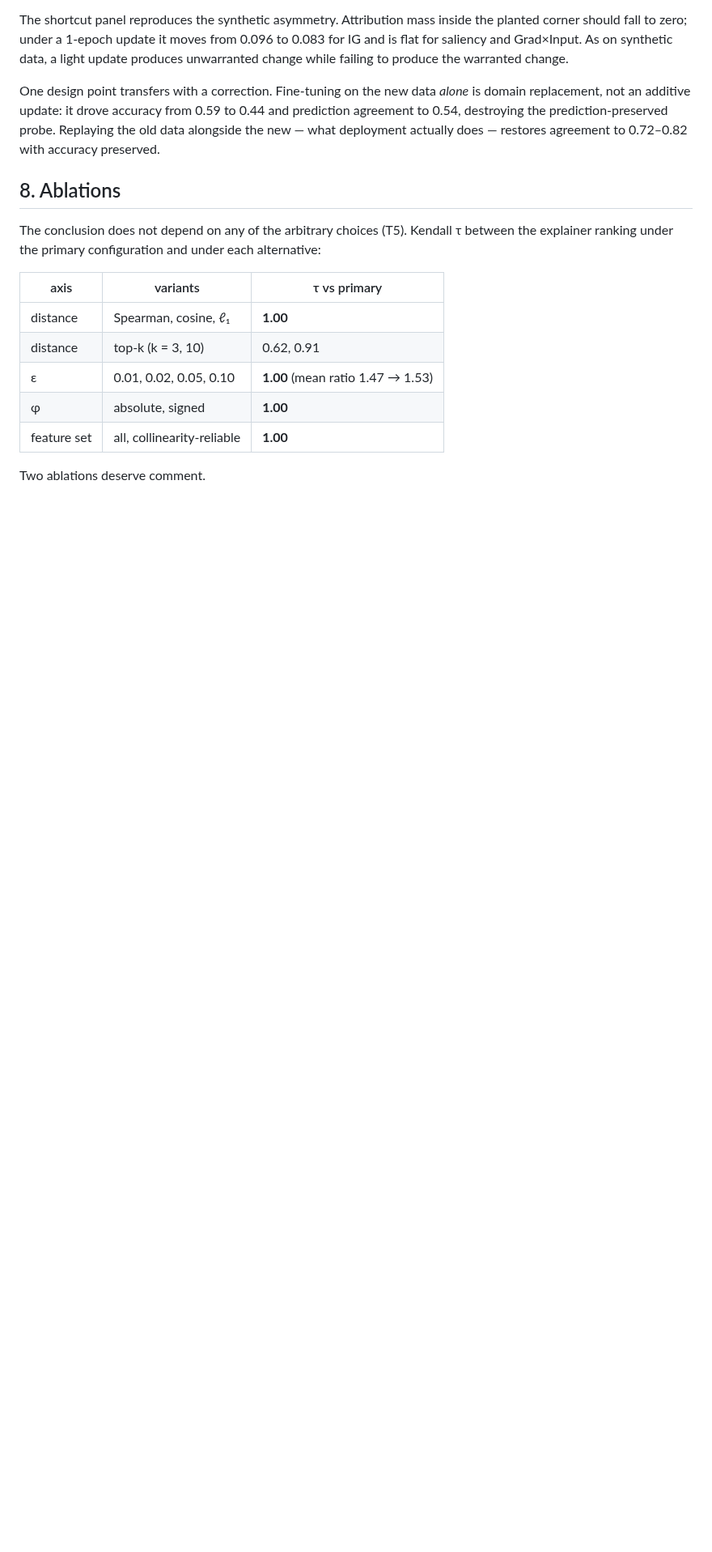
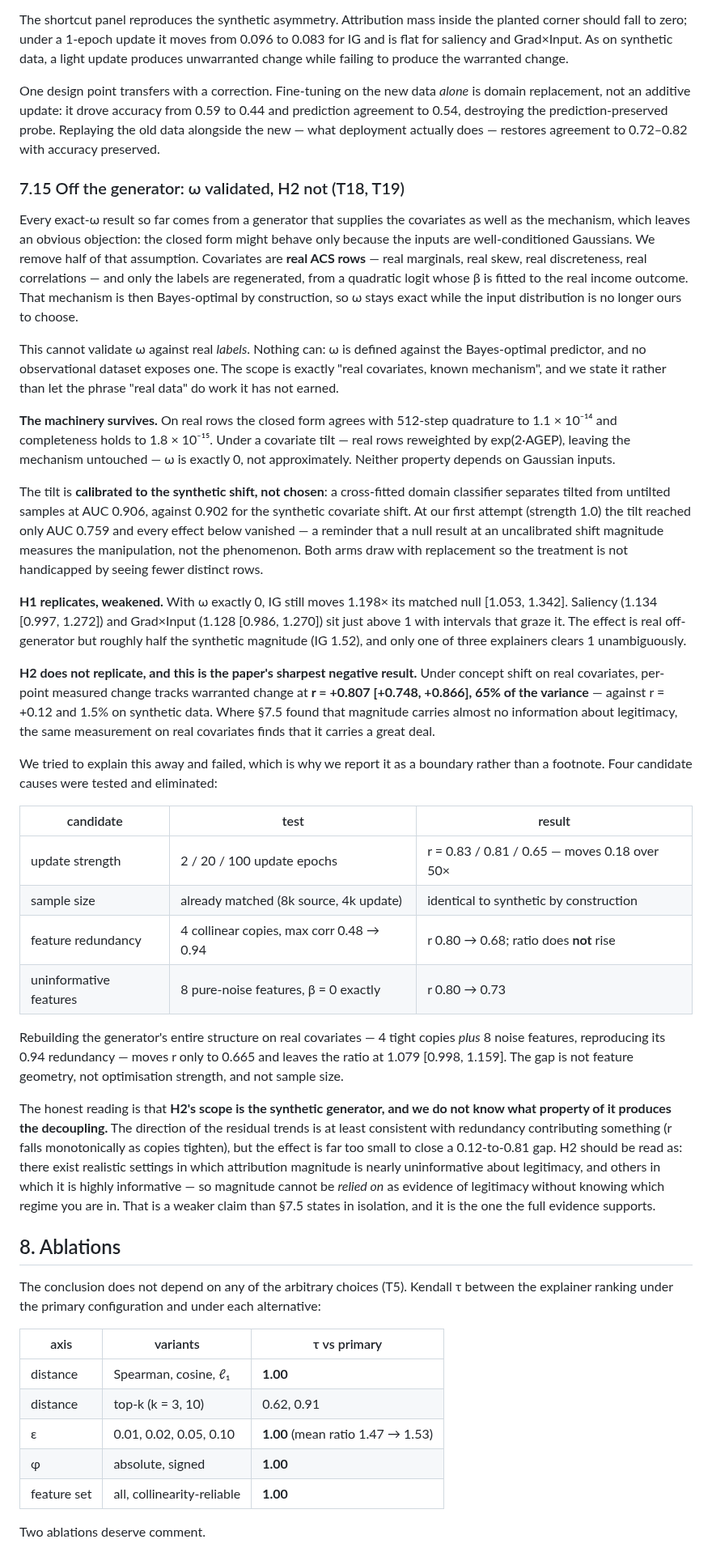
Before and after one commit to yoadjei/uec-research, a Markdown page: paper/paper.md, the part around one of its changes. Shown at 81% size. GitHub-like rendering; blank space fills up the shorter version.

Commit message:
add 7.15 and scope h2 to the generator

```diff
--- a/paper/paper.md
+++ b/paper/paper.md
@@ -753,6 +765,67 @@ replacement, not an additive update: it drove accuracy from 0.59 to 0.44 and pre
 0.54, destroying the prediction-preserved probe. Replaying the old data alongside the new — what
 deployment actually does — restores agreement to 0.72–0.82 with accuracy preserved.
 
+### 7.15 Off the generator: ω validated, H2 not (T18, T19)
+
+Every exact-ω result so far comes from a generator that supplies the covariates as well as the
+mechanism, which leaves an obvious objection: the closed form might behave only because the inputs
+are well-conditioned Gaussians. We remove half of that assumption. Covariates are **real ACS rows**
+— real marginals, real skew, real discreteness, real correlations — and only the labels are
+regenerated, from a quadratic logit whose β is fitted to the real income outcome. That mechanism is
+then Bayes-optimal by construction, so ω stays exact while the input distribution is no longer ours
+to choose.
+
+This cannot validate ω against real *labels*. Nothing can: ω is defined against the Bayes-optimal
+predictor, and no observational dataset exposes one. The scope is exactly "real covariates, known
+mechanism", and we state it rather than let the phrase "real data" do work it has not earned.
+
+**The machinery survives.** On real rows the closed form agrees with 512-step quadrature to
+1.1 × 10⁻¹⁴ and completeness holds to 1.8 × 10⁻¹⁵. Under a covariate tilt — real rows reweighted by
+exp(2·AGEP), leaving the mechanism untouched — ω is exactly 0, not approximately. Neither property
+depends on Gaussian inputs.
+
+The tilt is **calibrated to the synthetic shift, not chosen**: a cross-fitted domain classifier
+separates tilted from untilted samples at AUC 0.906, against 0.902 for the synthetic covariate shift.
+At our first attempt (strength 1.0) the tilt reached only AUC 0.759 and every effect below vanished —
+a reminder that a null result at an uncalibrated shift magnitude measures the manipulation, not the
+phenomenon. Both arms draw with replacement so the treatment is not handicapped by seeing fewer
+distinct rows.
+
+**H1 replicates, weakened.** With ω exactly 0, IG still moves 1.198× its matched null
+[1.053, 1.342]. Saliency (1.134 [0.997, 1.272]) and Grad×Input (1.128 [0.986, 1.270]) sit just above
+1 with intervals that graze it. The effect is real off-generator but roughly half the synthetic
+magnitude (IG 1.52), and only one of three explainers clears 1 unambiguously.
+
+**H2 does not replicate, and this is the paper's sharpest negative result.** Under concept shift on
+real covariates, per-point measured change tracks warranted change at **r = +0.807 [+0.748, +0.866],
+65% of the variance** — against r = +0.12 and 1.5% on synthetic data. Where §7.5 found that magnitude
+carries almost no information about legitimacy, the same measurement on real covariates finds that it
+carries a great deal.
+
+We tried to explain this away and failed, which is why we report it as a boundary rather than a
+footnote. Four candidate causes were tested and eliminated:
+
+| candidate | test | result |
+|---|---|---|
+| update strength | 2 / 20 / 100 update epochs | r = 0.83 / 0.81 / 0.65 — moves 0.18 over 50× |
+| sample size | already matched (8k source, 4k update) | identical to synthetic by construction |
+| feature redundancy | 4 collinear copies, max corr 0.48 → 0.94 | r 0.80 → 0.68; ratio does **not** rise |
+| uninformative features | 8 pure-noise features, β = 0 exactly | r 0.80 → 0.73 |
+
+Rebuilding the generator's entire structure on real covariates — 4 tight copies *plus* 8 noise
+features, reproducing its 0.94 redundancy — moves r only to 0.665 and leaves the ratio at
+1.079 [0.998, 1.159]. The gap is not feature geometry, not optimisation strength, and not sample
+size.
+
+The honest reading is that **H2's scope is the synthetic generator, and we do not know what property
+of it produces the decoupling.** The direction of the residual trends is at least consistent with
+redundancy contributing something (r falls monotonically as copies tighten), but the effect is far
+too small to close a 0.12-to-0.81 gap. H2 should be read as: there exist realistic settings in which
+attribution magnitude is nearly uninformative about legitimacy, and others in which it is highly
+informative — so magnitude cannot be *relied on* as evidence of legitimacy without knowing which
+regime you are in. That is a weaker claim than §7.5 states in isolation, and it is the one the full
+evidence supports.
+
 ## 8. Ablations
 
 The conclusion does not depend on any of the arbitrary choices (T5). Kendall τ between the
```
Also changed, not shown: other parts of paper/paper.md (+31 -10 lines).
